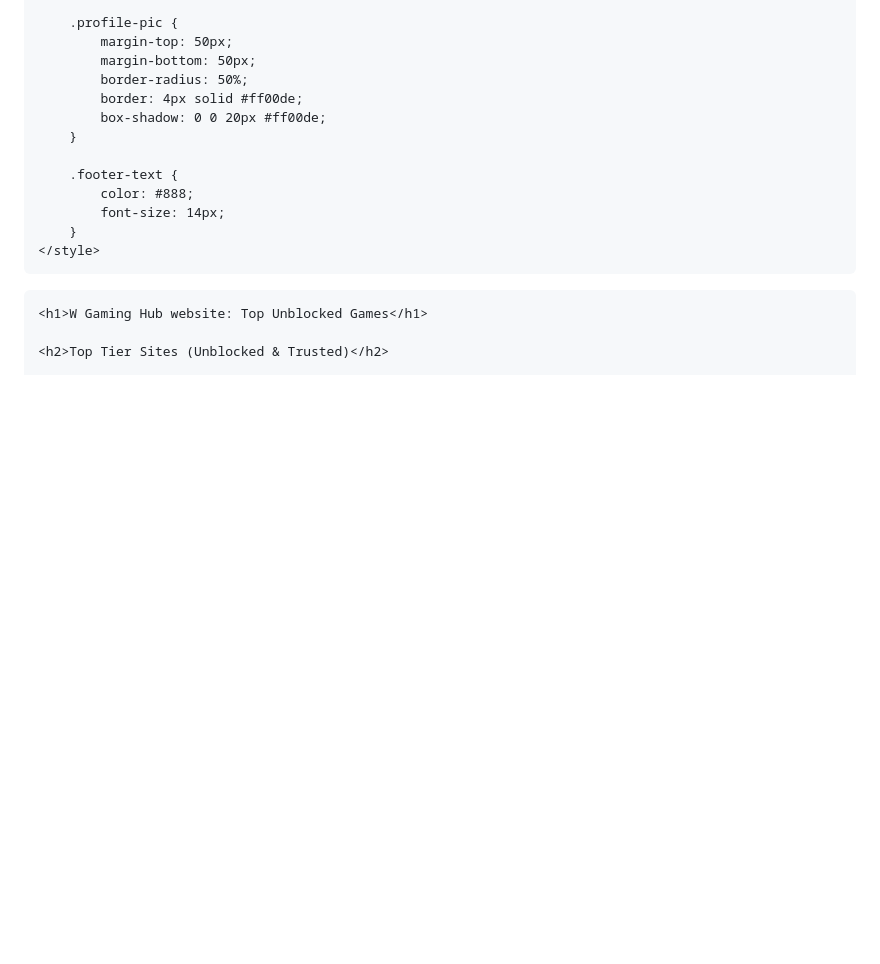
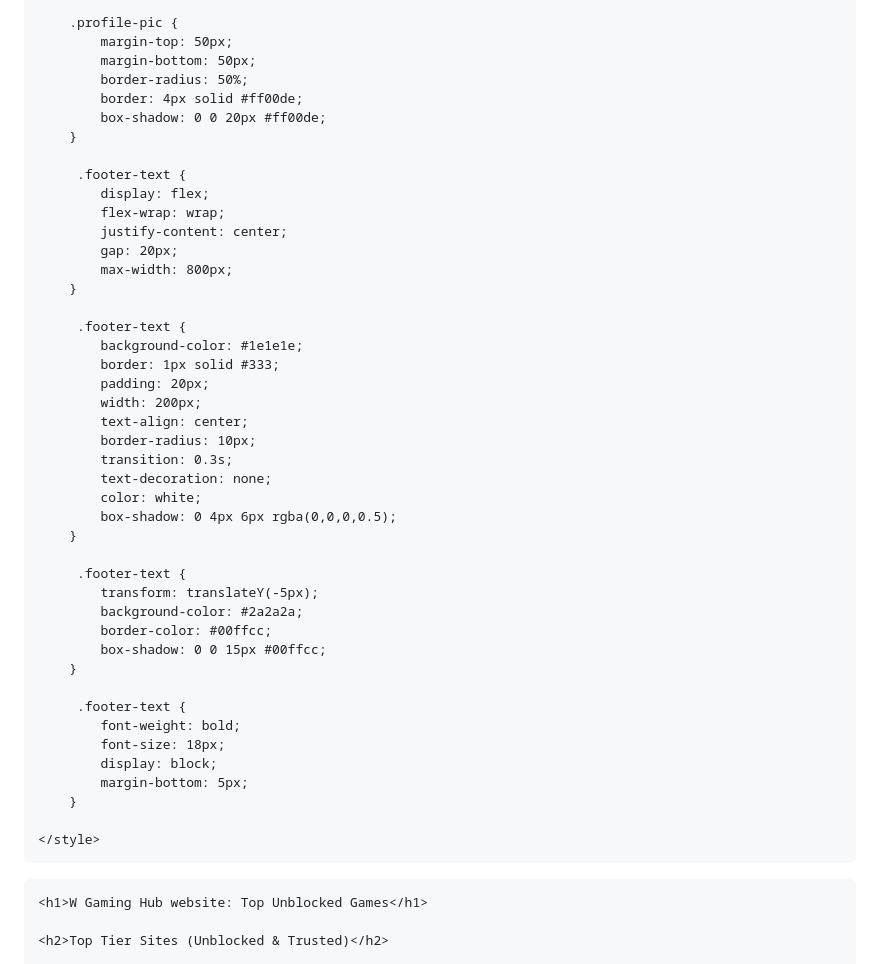
Before and after one commit to maxCoder110/shared-project, a Markdown page: README.md, the part around the change printed below. Drawn GitHub-style; blank space fills up the shorter version.

```diff
--- a/README.md
+++ b/README.md
@@ -79,10 +79,41 @@
             box-shadow: 0 0 20px #ff00de;
         }
 
-        .footer-text {
-            color: #888;
-            font-size: 14px;
+         .footer-text {
+            display: flex;
+            flex-wrap: wrap;
+            justify-content: center;
+            gap: 20px;
+            max-width: 800px;
         }
+
+         .footer-text {
+            background-color: #1e1e1e;
+            border: 1px solid #333;
+            padding: 20px;
+            width: 200px;
+            text-align: center;
+            border-radius: 10px;
+            transition: 0.3s;
+            text-decoration: none;
+            color: white;
+            box-shadow: 0 4px 6px rgba(0,0,0,0.5);
+        }
+
+         .footer-text {
+            transform: translateY(-5px);
+            background-color: #2a2a2a;
+            border-color: #00ffcc;
+            box-shadow: 0 0 15px #00ffcc;
+        }
+
+         .footer-text {
+            font-weight: bold;
+            font-size: 18px;
+            display: block;
+            margin-bottom: 5px;
+        }
+
     </style>
 </head>
 
```
Also changed, not shown: other parts of README.md (+24 -0 lines).
